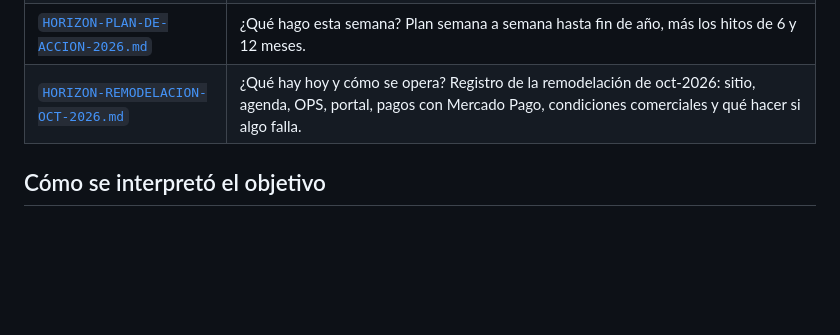
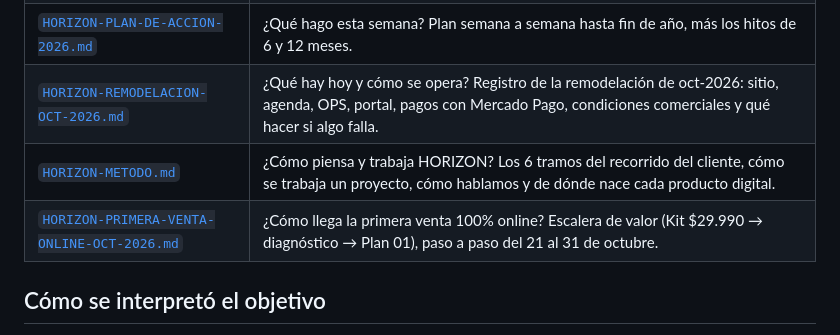
Before and after one commit to BblueVert/horizon-web, a Markdown page: ESTRATEGIA/README.md, the part around the change. GitHub-like rendering; blank space fills up the shorter version.

```diff
--- a/ESTRATEGIA/README.md
+++ b/ESTRATEGIA/README.md
@@ -17,6 +17,8 @@ No son documentos teóricos. Cada uno está construido con lo que ya existe en l
 | [`HORIZON-PRD-EL-SISTEMA.md`](./HORIZON-PRD-EL-SISTEMA.md) | ¿Qué es "El Sistema" (Nivel 01) exactamente, como producto? Alcance, lo que es real hoy vs. lo que es visión, arquitectura, roadmap. |
 | [`HORIZON-PLAN-DE-ACCION-2026.md`](./HORIZON-PLAN-DE-ACCION-2026.md) | ¿Qué hago esta semana? Plan semana a semana hasta fin de año, más los hitos de 6 y 12 meses. |
 | [`HORIZON-REMODELACION-OCT-2026.md`](./HORIZON-REMODELACION-OCT-2026.md) | ¿Qué hay hoy y cómo se opera? Registro de la remodelación de oct-2026: sitio, agenda, OPS, portal, pagos con Mercado Pago, condiciones comerciales y qué hacer si algo falla. |
+| [`HORIZON-METODO.md`](./HORIZON-METODO.md) | ¿Cómo piensa y trabaja HORIZON? Los 6 tramos del recorrido del cliente, cómo se trabaja un proyecto, cómo hablamos y de dónde nace cada producto digital. |
+| [`HORIZON-PRIMERA-VENTA-ONLINE-OCT-2026.md`](./HORIZON-PRIMERA-VENTA-ONLINE-OCT-2026.md) | ¿Cómo llega la primera venta 100% online? Escalera de valor (Kit $29.990 → diagnóstico → Plan 01), paso a paso del 21 al 31 de octubre. |
 
 ## Cómo se interpretó el objetivo
 
```
Also changed, not shown: ESTRATEGIA/HORIZON-METODO.md (added, +125 -0 lines).
